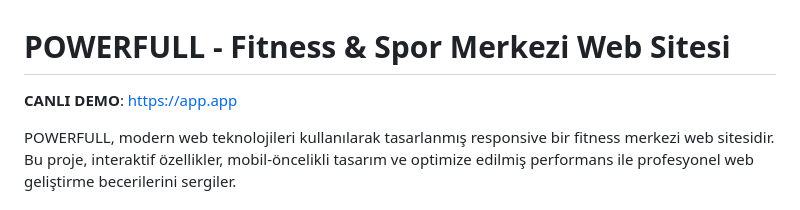
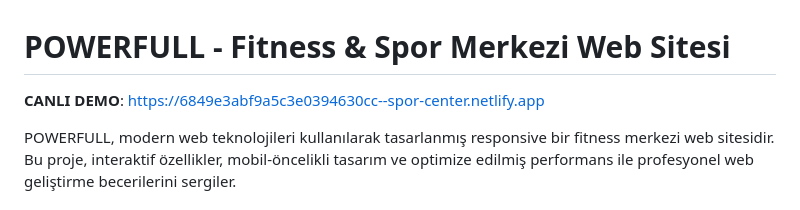
Before and after one commit to sozdarbasboga/spor-center, a Markdown page: README.md, the part around the change. Rendered like a GitHub page.

Commit message:
netfly canlı link eklendi

```diff
--- a/README.md
+++ b/README.md
@@ -1,6 +1,6 @@
 # POWERFULL - Fitness & Spor Merkezi Web Sitesi
 
-**CANLI DEMO**: [https://app.app](https://app.app)
+**CANLI DEMO**: [https://6849e3abf9a5c3e0394630cc--spor-center.netlify.app](https://6849e3abf9a5c3e0394630cc--spor-center.netlify.app)
 
 
 POWERFULL, modern web teknolojileri kullanılarak tasarlanmış responsive bir fitness merkezi web sitesidir. Bu proje, interaktif özellikler, mobil-öncelikli tasarım ve optimize edilmiş performans ile profesyonel web geliştirme becerilerini sergiler.
```
